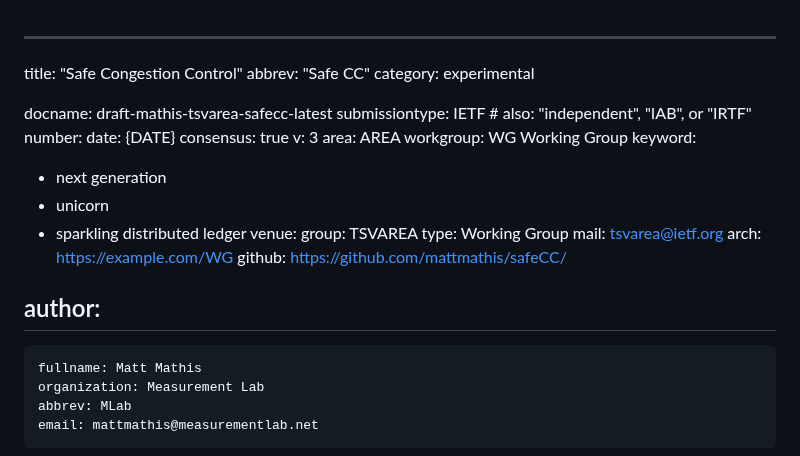
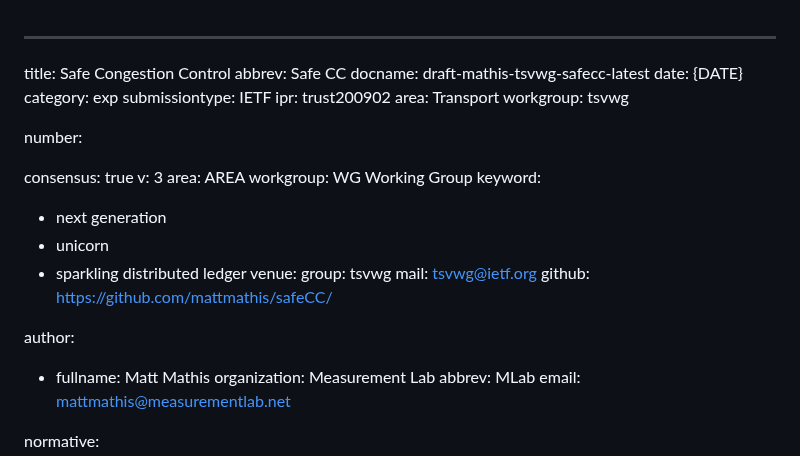
Before and after one commit to mattmathis/safeCC, a Markdown page: draft-mathis-tsvarea-safecc.md, the part around the change. GitHub-like rendering.

Commit message:
Update draft-mathis-tsvarea-safecc.md
Update doc metadata

```diff
--- a/draft-mathis-tsvarea-safecc.md
+++ b/draft-mathis-tsvarea-safecc.md
@@ -1,13 +1,17 @@
 ---
 
-title: "Safe Congestion Control"
-abbrev: "Safe CC"
-category: experimental
+title: Safe Congestion Control
+abbrev: Safe CC
+docname: draft-mathis-tsvwg-safecc-latest
+date: {DATE}
+category: exp
+submissiontype: IETF
+ipr: trust200902
+area: Transport
+workgroup: tsvwg
 
-docname: draft-mathis-tsvarea-safecc-latest
-submissiontype: IETF  # also: "independent", "IAB", or "IRTF"
 number:
-date: {DATE}
+
 consensus: true
 v: 3
 area: AREA
@@ -17,14 +21,13 @@ keyword:
  - unicorn
  - sparkling distributed ledger
 venue:
-  group: TSVAREA
-  type: Working Group
-  mail: tsvarea@ietf.org
-  arch: https://example.com/WG
+  group: tsvwg
+  mail: tsvwg@ietf.org
   github: https://github.com/mattmathis/safeCC/
 
 
 author:
+
  -
     fullname: Matt Mathis
     organization: Measurement Lab
```
